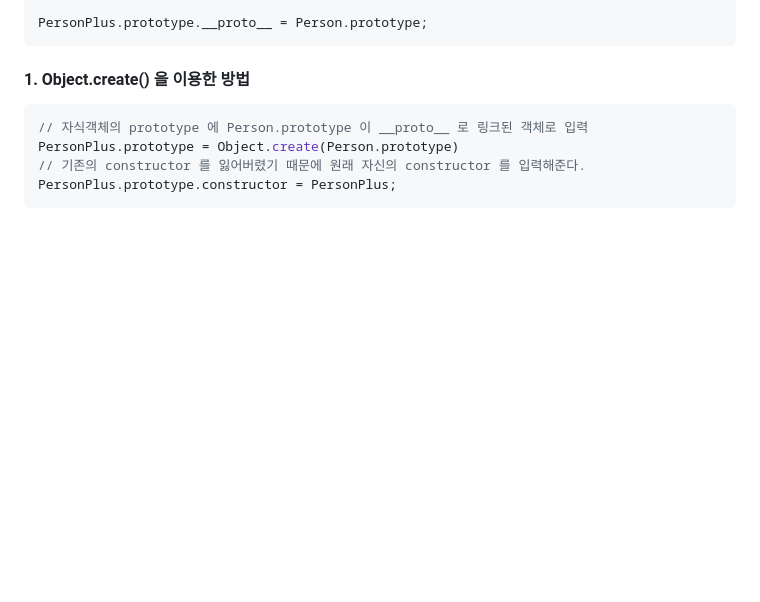
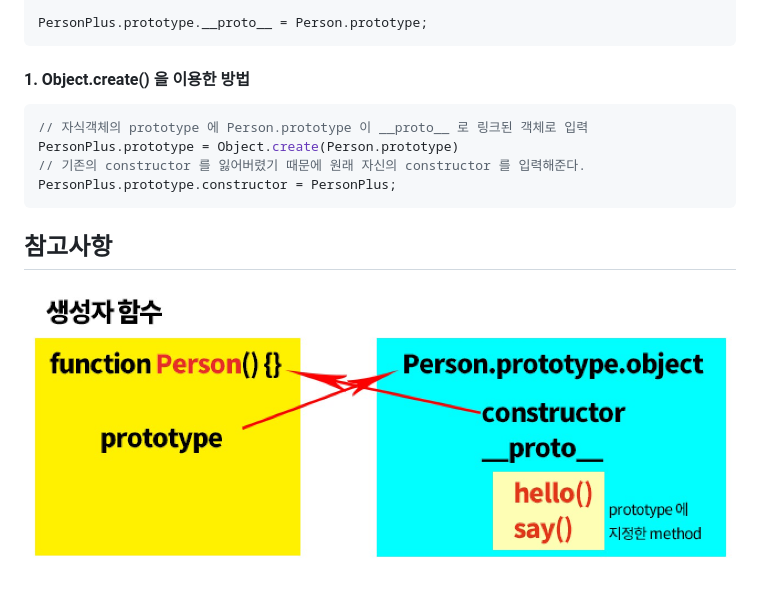
Before and after one commit to mkp0131/JS-class-study, a Markdown page: readme.md, the part around the change. Rendered like a GitHub page; pictures changed too: img1.jpg (added); blank space fills up the shorter version.

````diff
--- a/readme.md
+++ b/readme.md
@@ -150,3 +150,5 @@ PersonPlus.prototype = Object.create(Person.prototype)
 // 기존의 constructor 를 잃어버렸기 때문에 원래 자신의 constructor 를 입력해준다.
 PersonPlus.prototype.constructor = PersonPlus;
 ```
+## 참고사항
+![참고이미지](./img1.jpg)
````
